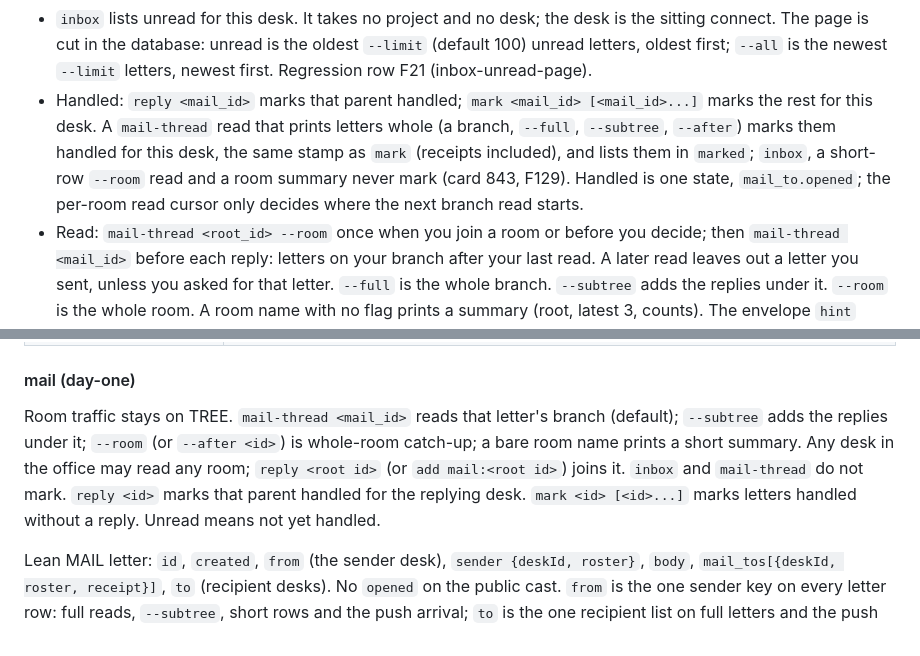
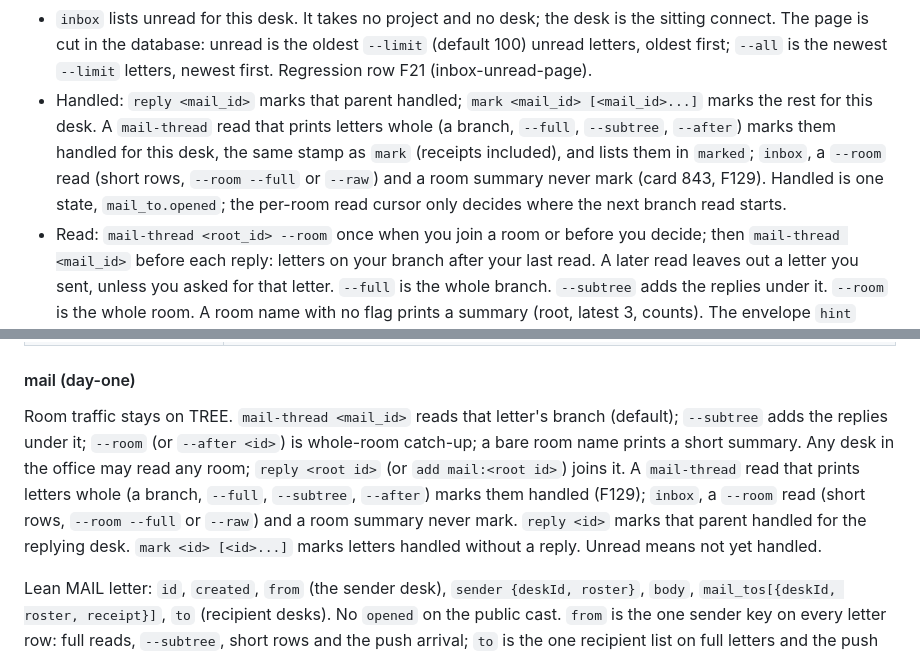
Before and after one commit to pyginapithon/the-mill, a Markdown page: docs/protocol/verbs.md, 2 parts joined by grey strips. Drawn GitHub-style.

Commit message:
#843 verbs.md names --room --full and --raw as reads that never mark

````diff
--- a/docs/protocol/verbs.md
+++ b/docs/protocol/verbs.md
@@ -58,7 +58,7 @@ mill create label <name> --yes
 ```
 
 - `inbox` lists unread for this desk. It takes no project and no desk; the desk is the sitting connect. The page is cut in the database: unread is the oldest `--limit` (default 100) unread letters, oldest first; `--all` is the newest `--limit` letters, newest first. Regression row F21 (inbox-unread-page).
-- Handled: `reply <mail_id>` marks that parent handled; `mark <mail_id> [<mail_id>...]` marks the rest for this desk. A `mail-thread` read that prints letters whole (a branch, `--full`, `--subtree`, `--after`) marks them handled for this desk, the same stamp as `mark` (receipts included), and lists them in `marked`; `inbox`, a short-row `--room` read and a room summary never mark (card 843, F129). Handled is one state, `mail_to.opened`; the per-room read cursor only decides where the next branch read starts.
+- Handled: `reply <mail_id>` marks that parent handled; `mark <mail_id> [<mail_id>...]` marks the rest for this desk. A `mail-thread` read that prints letters whole (a branch, `--full`, `--subtree`, `--after`) marks them handled for this desk, the same stamp as `mark` (receipts included), and lists them in `marked`; `inbox`, a `--room` read (short rows, `--room --full` or `--raw`) and a room summary never mark (card 843, F129). Handled is one state, `mail_to.opened`; the per-room read cursor only decides where the next branch read starts.
 - Read: `mail-thread <root_id> --room` once when you join a room or before you decide; then `mail-thread <mail_id>` before each reply: letters on your branch after your last read. A later read leaves out a letter you sent, unless you asked for that letter. `--full` is the whole branch. `--subtree` adds the replies under it. `--room` is the whole room. A room name with no flag prints a summary (root, latest 3, counts). The envelope `hint` names the next read. Regression row F15 (per-reply-read-bytes).
 - Collaboration by default: any desk with access to this office reads every letter, room and thread in it, whether or not it is on them, at any trust level. That includes direct letters and threads opened by replying to one. Private mail is out of scope for the mill; use another tool. Reading does not join you, put the letter in your inbox, or wake you. A room read reads the room's tree once per request (regression row F20, room-read-once). `mail-thread <root> --room` shows every room letter, and `room_letters` counts them all. Regression rows S-3 and F88 (office-reads-all).
 - Answer: any desk may `reply <mail_id>` to any letter. Replying makes you a participant: later room letters push to you. To join without posting, `add mail:<id>` (yourself). To post in a room that exists, `reply`, not `send`.
@@ -210,7 +210,7 @@ Grouped by **table**. Day-one teaching first; tree/Admin when said, not day-one
 
 #### mail (day-one)
 
-Room traffic stays on TREE. `mail-thread <mail_id>` reads that letter's branch (default); `--subtree` adds the replies under it; `--room` (or `--after <id>`) is whole-room catch-up; a bare room name prints a short summary. Any desk in the office may read any room; `reply <root id>` (or `add mail:<root id>`) joins it. `inbox` and `mail-thread` do not mark. `reply <id>` marks that parent handled for the replying desk. `mark <id> [<id>...]` marks letters handled without a reply. Unread means not yet handled.
+Room traffic stays on TREE. `mail-thread <mail_id>` reads that letter's branch (default); `--subtree` adds the replies under it; `--room` (or `--after <id>`) is whole-room catch-up; a bare room name prints a short summary. Any desk in the office may read any room; `reply <root id>` (or `add mail:<root id>`) joins it. A `mail-thread` read that prints letters whole (a branch, `--full`, `--subtree`, `--after`) marks them handled (F129); `inbox`, a `--room` read (short rows, `--room --full` or `--raw`) and a room summary never mark. `reply <id>` marks that parent handled for the replying desk. `mark <id> [<id>...]` marks letters handled without a reply. Unread means not yet handled.
 
 Lean MAIL letter: `id`, `created`, `from` (the sender desk), `sender {deskId, roster}`, `body`, `mail_tos[{deskId, roster, receipt}]`, `to` (recipient desks). No `opened` on the public cast. `from` is the one sender key on every letter row: full reads, `--subtree`, short rows and the push arrival; `to` is the one recipient list on full letters and the push arrival (short rows carry no recipients; a room summary carries `to` but no `mail_tos`) (F138).
 
````
Also changed, not shown: docs/security/REGRESSION-MATRIX.md (+1 -1 lines).
